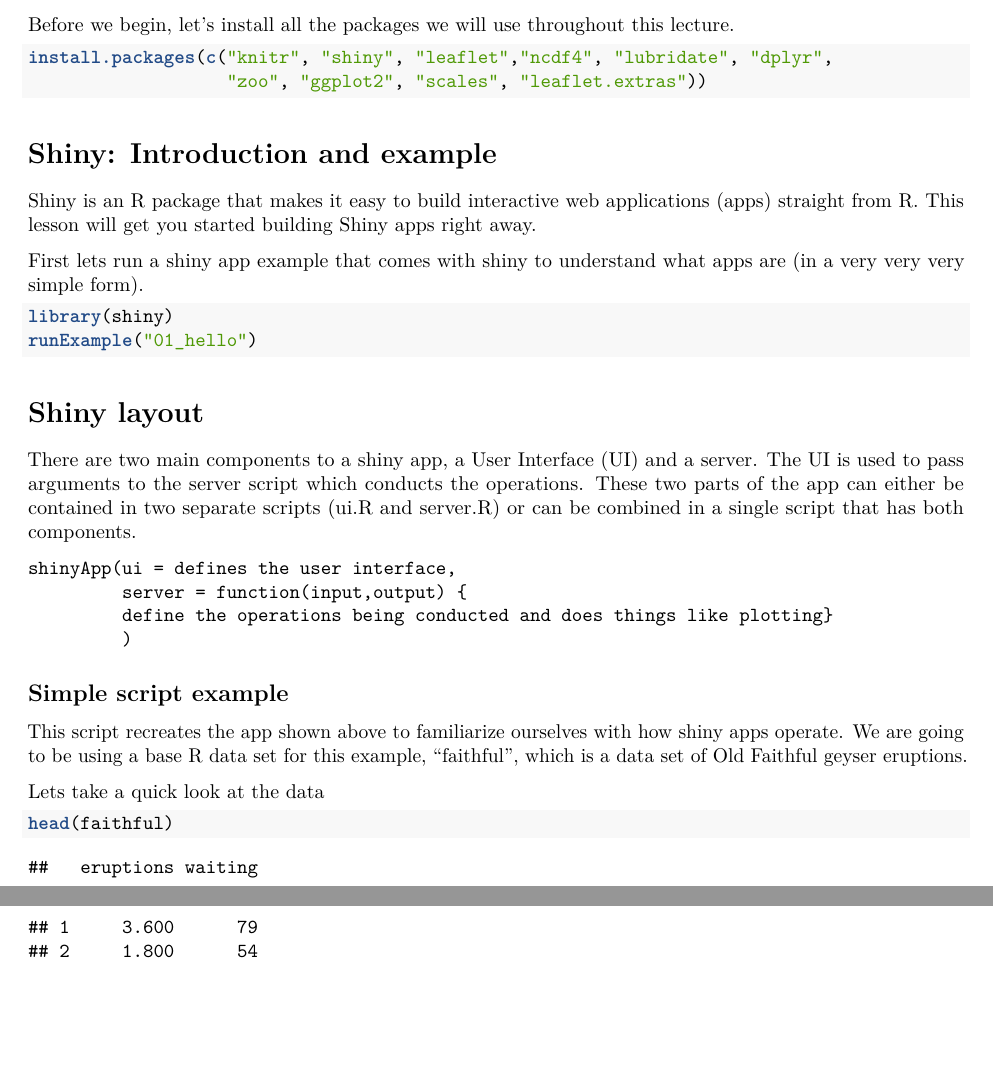
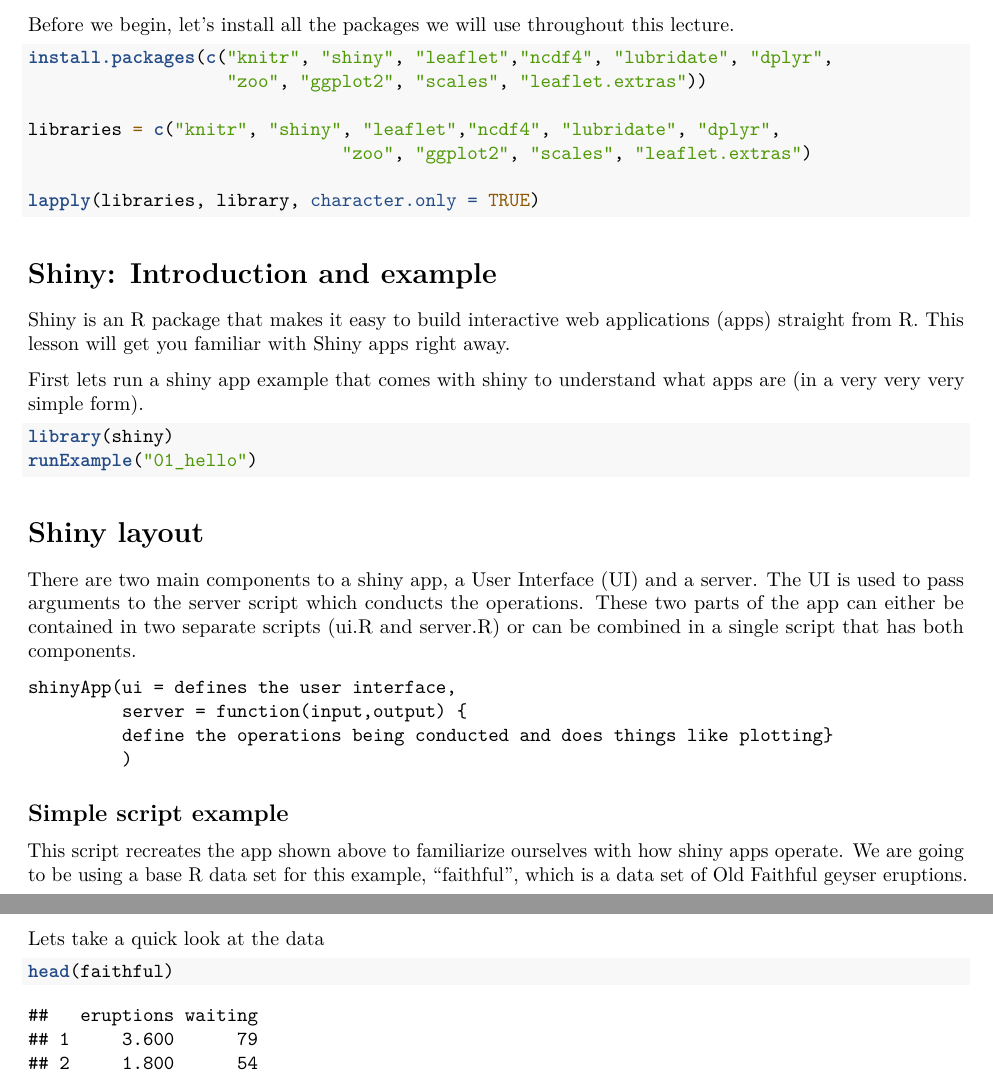
Before and after one commit to zhoylman/MCO, an R Markdown document (R/shiny_notes.Rmd): two parts of pages 1 and 2 of 11, joined at a grey line, cut so that both start at the same text, the shorter picture padded with empty space. Rendered offline with R 4.5, knitr and Pandoc, then LaTeX, with nearby package versions.

Commit message:
letcure complete

````diff
--- a/R/shiny_notes.Rmd
+++ b/R/shiny_notes.Rmd
@@ -19,6 +19,11 @@ Before we begin, let's install all the packages we will use throughout this lect
 ```{r eval = FALSE}
 install.packages(c("knitr", "shiny", "leaflet","ncdf4", "lubridate", "dplyr",
                    "zoo", "ggplot2", "scales", "leaflet.extras"))
+
+libraries = c("knitr", "shiny", "leaflet","ncdf4", "lubridate", "dplyr",
+                              "zoo", "ggplot2", "scales", "leaflet.extras")
+
+lapply(libraries, library, character.only = TRUE)
 ```
 
 ```{r setup, include=FALSE}
@@ -27,7 +32,7 @@ knitr::opts_chunk$set(echo = TRUE)
 
 # Shiny: Introduction and example
 
-Shiny is an R package that makes it easy to build interactive web applications (apps) straight from R. This lesson will get you started building Shiny apps right away.
+Shiny is an R package that makes it easy to build interactive web applications (apps) straight from R. This lesson will get you familiar with Shiny apps right away.
 
 First lets run a shiny app example that comes with shiny to understand what apps are (in a very very very simple form).
 
````
Also changed, not shown: R/shiny_notes.Rmd (2 more changed lines).
